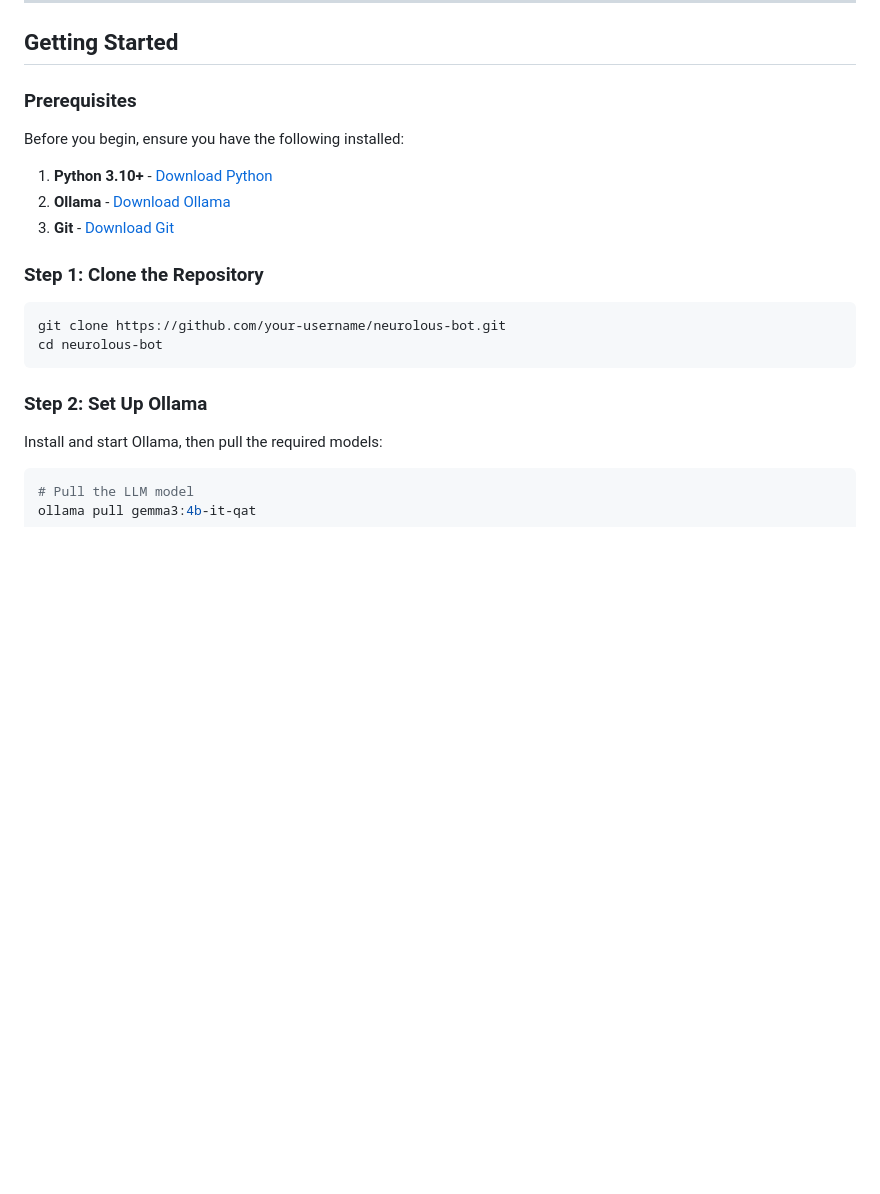
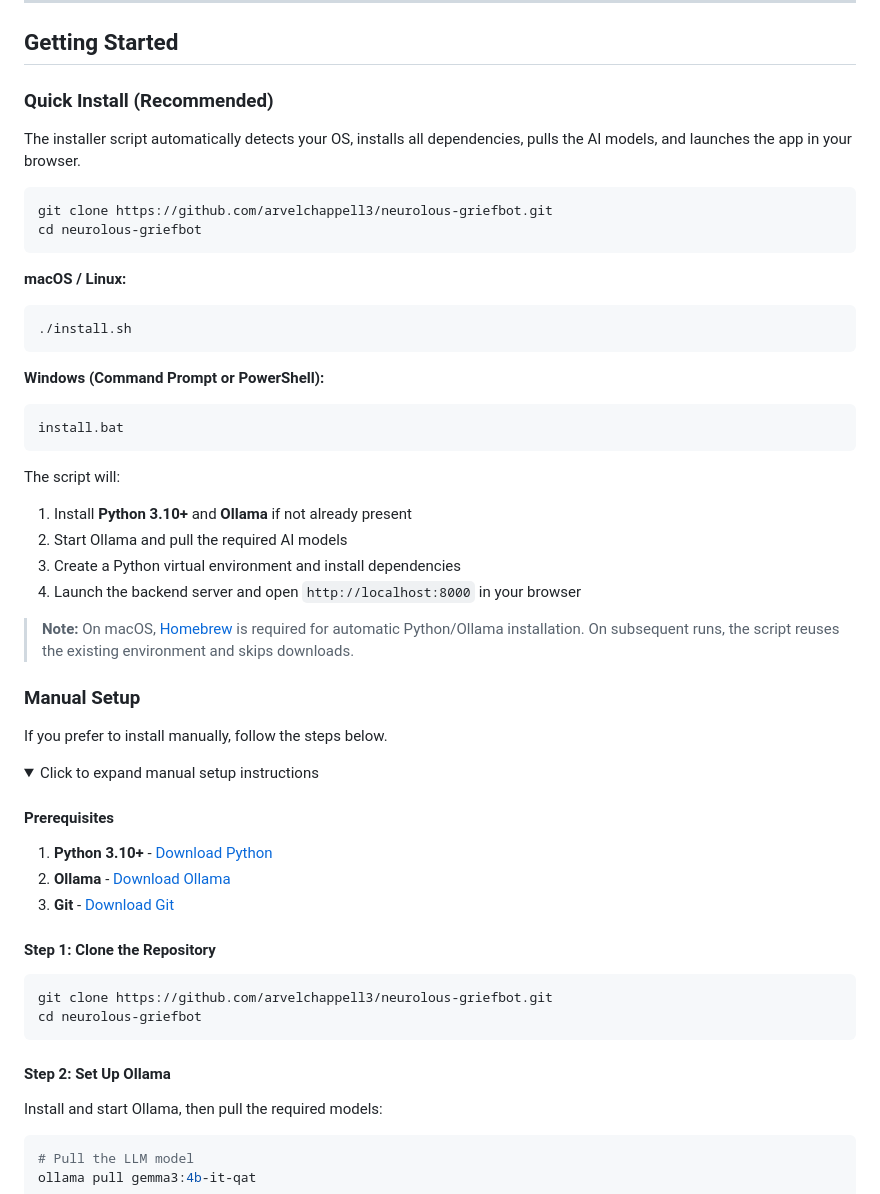
Before and after one commit to arvelchappell3/neurolous-griefbot, a Markdown page: README.md, the part around one of its changes. GitHub-like rendering; folded sections open; blank space fills up the shorter version.

Commit message:
Update Getting Started with quick install instructions
Lead with the install script as the recommended setup method and
move manual steps into a collapsible section.

Co-Authored-By: Claude Opus 4.6 <noreply@anthropic.com>

````diff
--- a/README.md
+++ b/README.md
@@ -52,22 +52,54 @@ This repository contains the open-source implementation of the Neurolous Agent f
 
 ## Getting Started
 
-### Prerequisites
+### Quick Install (Recommended)
 
-Before you begin, ensure you have the following installed:
+The installer script automatically detects your OS, installs all dependencies, pulls the AI models, and launches the app in your browser.
+
+```bash
+git clone https://github.com/arvelchappell3/neurolous-griefbot.git
+cd neurolous-griefbot
+```
+
+**macOS / Linux:**
+```bash
+./install.sh
+```
+
+**Windows (Command Prompt or PowerShell):**
+```
+install.bat
+```
+
+The script will:
+1. Install **Python 3.10+** and **Ollama** if not already present
+2. Start Ollama and pull the required AI models
+3. Create a Python virtual environment and install dependencies
+4. Launch the backend server and open `http://localhost:8000` in your browser
+
+> **Note:** On macOS, [Homebrew](https://brew.sh) is required for automatic Python/Ollama installation. On subsequent runs, the script reuses the existing environment and skips downloads.
+
+### Manual Setup
+
+If you prefer to install manually, follow the steps below.
+
+<details>
+<summary>Click to expand manual setup instructions</summary>
+
+#### Prerequisites
 
 1. **Python 3.10+** - [Download Python](https://www.python.org/downloads/)
 2. **Ollama** - [Download Ollama](https://ollama.ai/)
 3. **Git** - [Download Git](https://git-scm.com/)
 
-### Step 1: Clone the Repository
+#### Step 1: Clone the Repository
 
 ```bash
-git clone https://github.com/your-username/neurolous-bot.git
-cd neurolous-bot
+git clone https://github.com/arvelchappell3/neurolous-griefbot.git
+cd neurolous-griefbot
 ```
 
-### Step 2: Set Up Ollama
+#### Step 2: Set Up Ollama
 
 Install and start Ollama, then pull the required models:
 
````
Also changed, not shown: other parts of README.md (+5 -11 lines).
